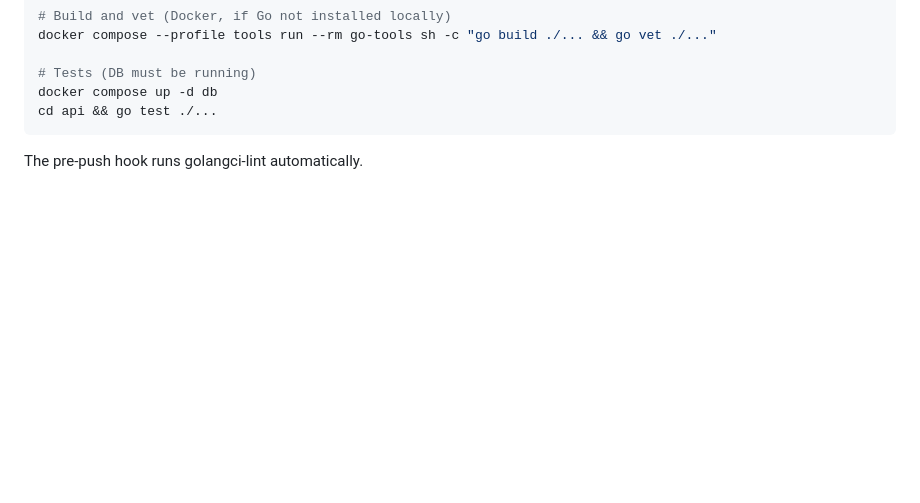
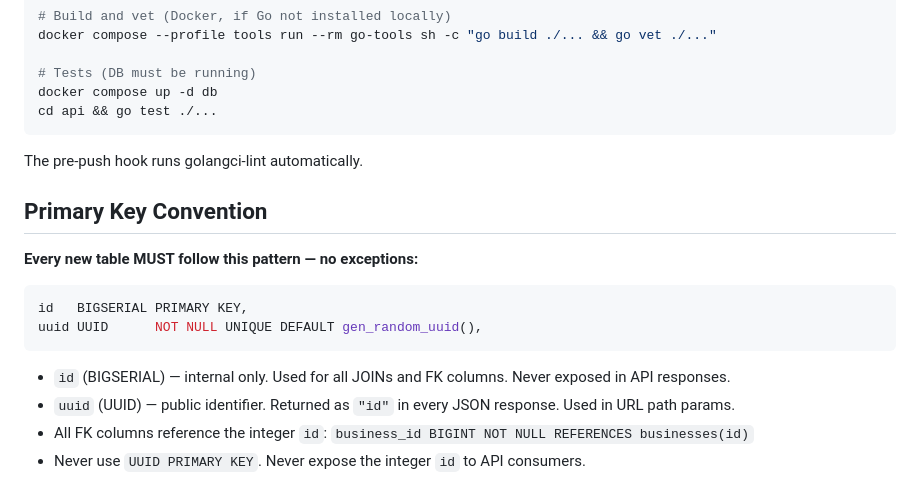
Before and after one commit to BohdanRohalskyi/bookit, a Markdown page: api/CLAUDE.md, the part around the change. GitHub-like rendering; blank space fills up the shorter version.

Commit message:
docs: codify BIGSERIAL+UUID PK convention in api/CLAUDE.md
Adds the primary key rule to api/CLAUDE.md so it's enforced on every
new table going forward. Also marks integer-primary-keys plan phases done.

Co-Authored-By: Claude Sonnet 4.6 (1M context) <noreply@anthropic.com>

````diff
--- a/api/CLAUDE.md
+++ b/api/CLAUDE.md
@@ -132,3 +132,17 @@ cd api && go test ./...
 ```
 
 The pre-push hook runs golangci-lint automatically.
+
+## Primary Key Convention
+
+**Every new table MUST follow this pattern — no exceptions:**
+
+```sql
+id   BIGSERIAL PRIMARY KEY,
+uuid UUID      NOT NULL UNIQUE DEFAULT gen_random_uuid(),
+```
+
+- `id` (BIGSERIAL) — internal only. Used for all JOINs and FK columns. Never exposed in API responses.
+- `uuid` (UUID) — public identifier. Returned as `"id"` in every JSON response. Used in URL path params.
+- All FK columns reference the integer `id`: `business_id BIGINT NOT NULL REFERENCES businesses(id)`
+- Never use `UUID PRIMARY KEY`. Never expose the integer `id` to API consumers.
````
